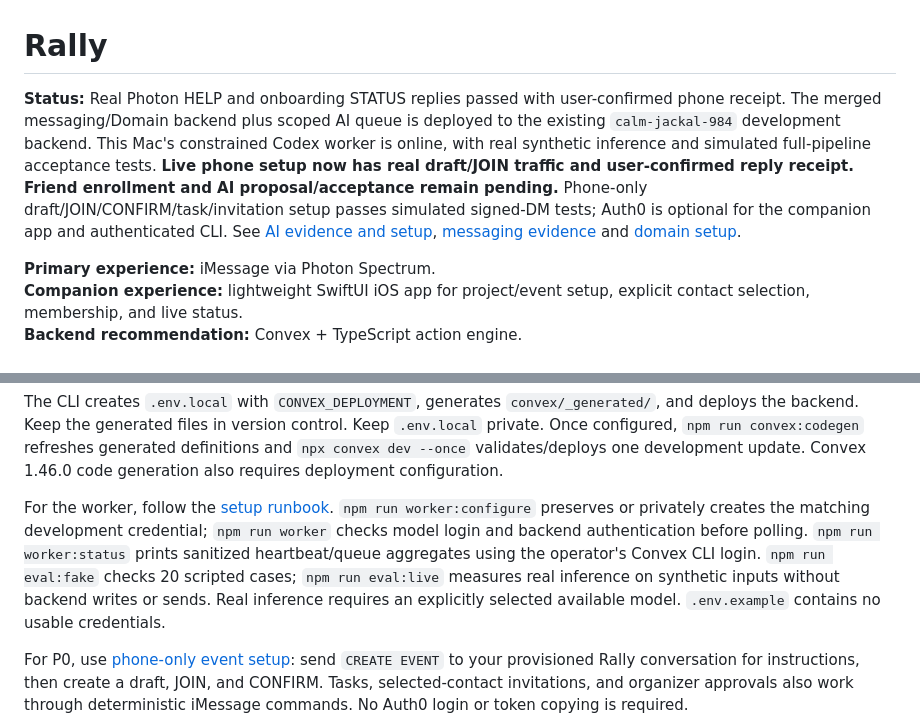
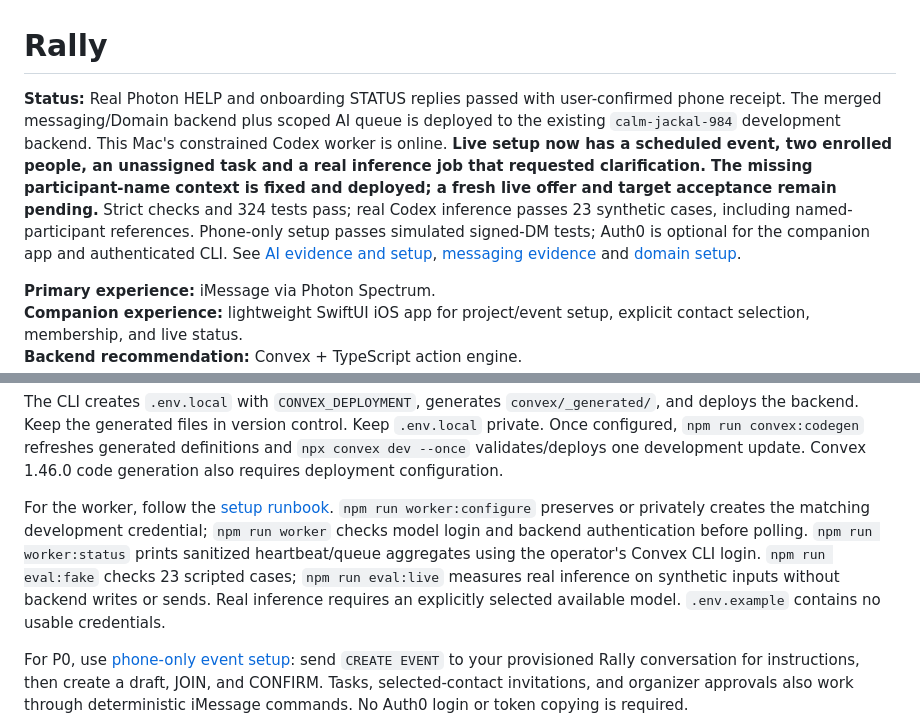
Before and after one commit to calebyhan/hacknc26, a Markdown page: README.md, 2 parts joined by grey strips. Drawn GitHub-style.

Commit message:
Update backend setup and live verification status

```diff
--- a/README.md
+++ b/README.md
@@ -1,6 +1,6 @@
 # Rally
 
-**Status:** Real Photon HELP and onboarding STATUS replies passed with user-confirmed phone receipt. The merged messaging/Domain backend plus scoped AI queue is deployed to the existing `calm-jackal-984` development backend. This Mac's constrained Codex worker is online, with real synthetic inference and simulated full-pipeline acceptance tests. **Live phone setup now has real draft/JOIN traffic and user-confirmed reply receipt. Friend enrollment and AI proposal/acceptance remain pending.** Phone-only draft/JOIN/CONFIRM/task/invitation setup passes simulated signed-DM tests; Auth0 is optional for the companion app and authenticated CLI. See [AI evidence and setup](docs/22-local-ai-evidence.md), [messaging evidence](docs/19-messaging-evidence.md) and [domain setup](docs/20-domain-evidence.md).
+**Status:** Real Photon HELP and onboarding STATUS replies passed with user-confirmed phone receipt. The merged messaging/Domain backend plus scoped AI queue is deployed to the existing `calm-jackal-984` development backend. This Mac's constrained Codex worker is online. **Live setup now has a scheduled event, two enrolled people, an unassigned task and a real inference job that requested clarification. The missing participant-name context is fixed and deployed; a fresh live offer and target acceptance remain pending.** Strict checks and 324 tests pass; real Codex inference passes 23 synthetic cases, including named-participant references. Phone-only setup passes simulated signed-DM tests; Auth0 is optional for the companion app and authenticated CLI. See [AI evidence and setup](docs/22-local-ai-evidence.md), [messaging evidence](docs/19-messaging-evidence.md) and [domain setup](docs/20-domain-evidence.md).
 
 
 **Primary experience:** iMessage via Photon Spectrum.
@@ -101,7 +101,7 @@ npx convex dev
 
 The CLI creates `.env.local` with `CONVEX_DEPLOYMENT`, generates `convex/_generated/`, and deploys the backend. Keep the generated files in version control. Keep `.env.local` private. Once configured, `npm run convex:codegen` refreshes generated definitions and `npx convex dev --once` validates/deploys one development update. Convex 1.46.0 code generation also requires deployment configuration.
 
-For the worker, follow the [setup runbook](docs/12-deployment-and-operations.md#local-worker-implementation-and-setup). `npm run worker:configure` preserves or privately creates the matching development credential; `npm run worker` checks model login and backend authentication before polling. `npm run worker:status` prints sanitized heartbeat/queue aggregates using the operator's Convex CLI login. `npm run eval:fake` checks 20 scripted cases; `npm run eval:live` measures real inference on synthetic inputs without backend writes or sends. Real inference requires an explicitly selected available model. `.env.example` contains no usable credentials.
+For the worker, follow the [setup runbook](docs/12-deployment-and-operations.md#local-worker-implementation-and-setup). `npm run worker:configure` preserves or privately creates the matching development credential; `npm run worker` checks model login and backend authentication before polling. `npm run worker:status` prints sanitized heartbeat/queue aggregates using the operator's Convex CLI login. `npm run eval:fake` checks 23 scripted cases; `npm run eval:live` measures real inference on synthetic inputs without backend writes or sends. Real inference requires an explicitly selected available model. `.env.example` contains no usable credentials.
 
 For P0, use [phone-only event setup](docs/12-deployment-and-operations.md#phone-only-event-setup): send `CREATE EVENT` to your provisioned Rally conversation for instructions, then create a draft, JOIN, and CONFIRM. Tasks, selected-contact invitations, and organizer approvals also work through deterministic iMessage commands. No Auth0 login or token copying is required.
 
```
